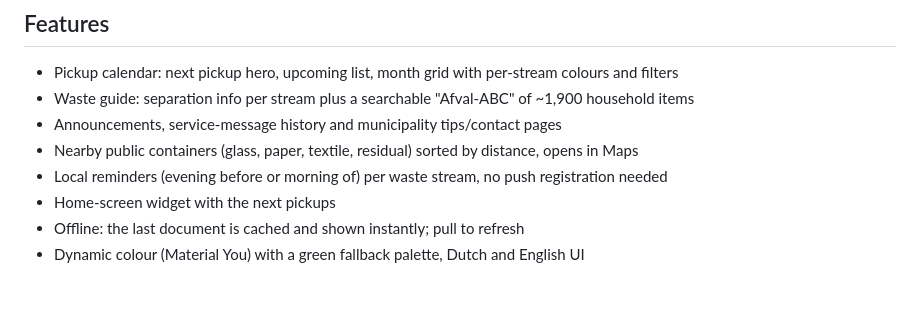
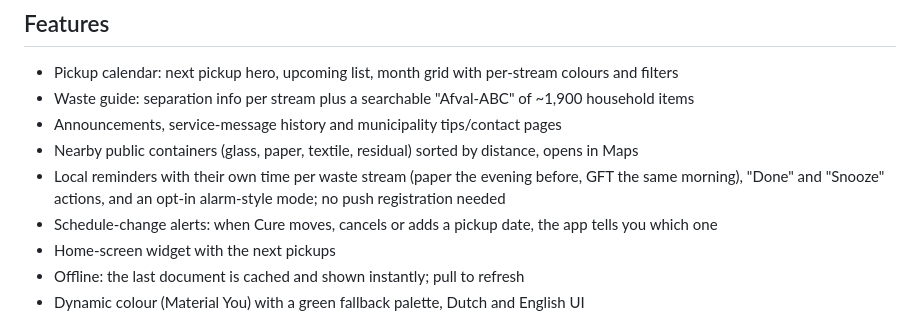
Before and after one commit to Pegoku/ophaaldag, a Markdown page: README.md, the part around the change. Drawn GitHub-style; blank space fills up the shorter version.

Commit message:
describe the new reminder features in the readme

```diff
--- a/README.md
+++ b/README.md
@@ -15,7 +15,8 @@ Not affiliated with Cure Afvalbeheer or AddComm.
 - Waste guide: separation info per stream plus a searchable "Afval-ABC" of ~1,900 household items
 - Announcements, service-message history and municipality tips/contact pages
 - Nearby public containers (glass, paper, textile, residual) sorted by distance, opens in Maps
-- Local reminders (evening before or morning of) per waste stream, no push registration needed
+- Local reminders with their own time per waste stream (paper the evening before, GFT the same morning), "Done" and "Snooze" actions, and an opt-in alarm-style mode; no push registration needed
+- Schedule-change alerts: when Cure moves, cancels or adds a pickup date, the app tells you which one
 - Home-screen widget with the next pickups
 - Offline: the last document is cached and shown instantly; pull to refresh
 - Dynamic colour (Material You) with a green fallback palette, Dutch and English UI
```
